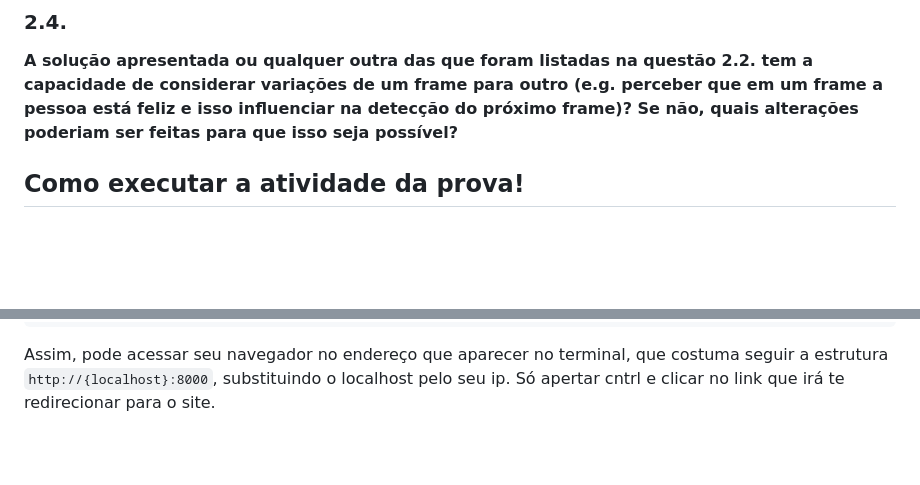
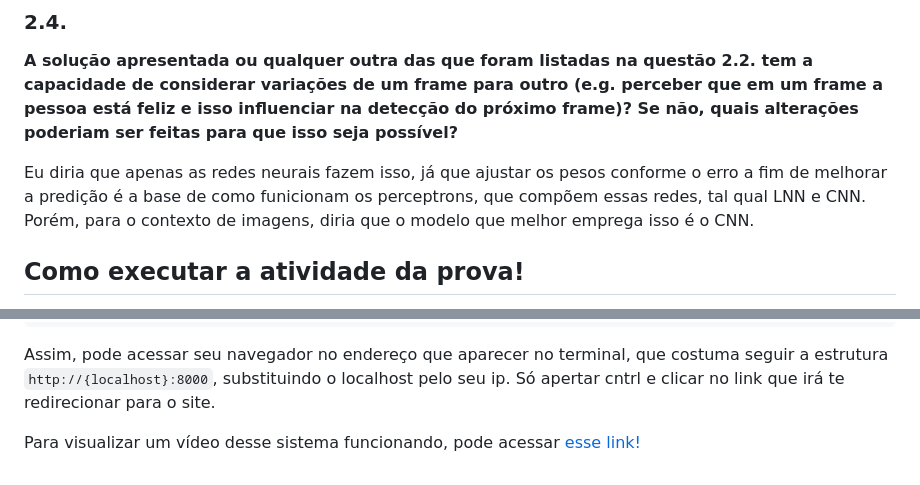
Before and after one commit to Gabrielle-Cartaxo/prova-pratica2-modulo6, a Markdown page: README.md, 2 parts joined by grey strips. GitHub-like rendering; blank space fills up the shorter version.

Commit message:
final version

```diff
--- a/README.md
+++ b/README.md
@@ -53,6 +53,8 @@ Logo, é um trade-off a se considerar, tendo mais aplicabilidade em situações
 
 **A solução apresentada ou qualquer outra das que foram listadas na questão 2.2. tem a capacidade de considerar variações de um frame para outro (e.g. perceber que em um frame a pessoa está feliz e isso influenciar na detecção do próximo frame)? Se não, quais alterações poderiam ser feitas para que isso seja possível?**
 
+Eu diria que apenas as redes neurais fazem isso, já que ajustar os pesos conforme o erro a fim de melhorar a predição é a base de como funicionam os perceptrons, que compõem essas redes, tal qual LNN e CNN. Porém, para o contexto de imagens, diria que o modelo que melhor emprega isso é o CNN.
+
 
 ## Como executar a atividade da prova!
 
@@ -103,3 +105,6 @@ python app.py
 
 Assim, pode acessar seu navegador no endereço que aparecer no terminal, que costuma seguir a estrutura `http://{localhost}:8000`, substituindo o localhost pelo seu ip.
 Só apertar cntrl e clicar no link que irá te redirecionar para o site.
+
+
+Para visualizar um vídeo desse sistema funcionando, pode acessar [esse link!](https://www.youtube.com/watch?v=t1PB-BVdVLs)
```
